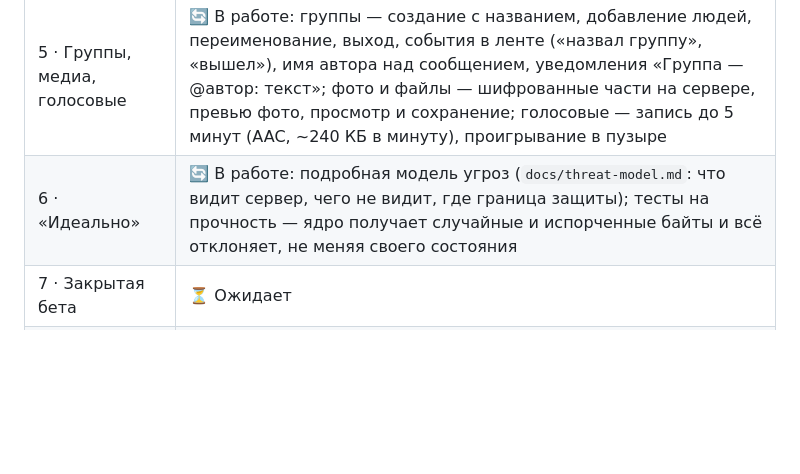
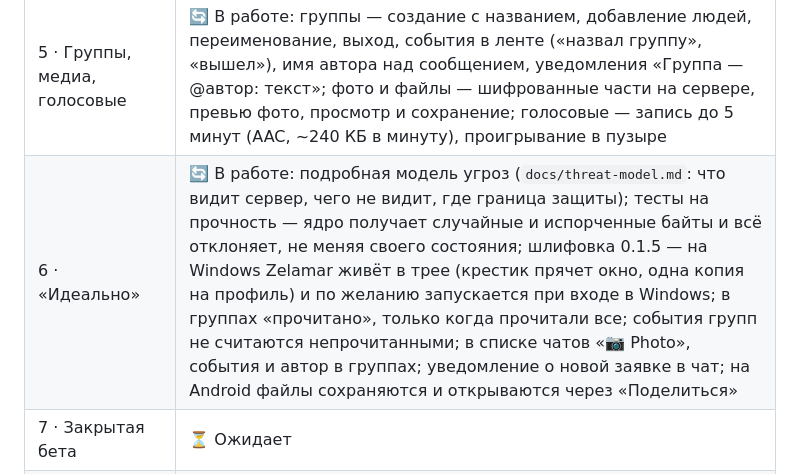
Before and after one commit to Zelamar/zelamar, a Markdown page: ROADMAP.md, the part around the change. GitHub-like rendering; blank space fills up the shorter version.

Commit message:
docs: roadmap for the 0.1.5 polish
Co-Authored-By: Claude Opus 5.5 <noreply@anthropic.com>

```diff
--- a/ROADMAP.md
+++ b/ROADMAP.md
@@ -434,7 +434,7 @@ flowchart LR
 | 3 · Сервер | 🔄 В работе: архитектура (ADR-0012); срез 1 — почтовые ящики с живой доставкой по WebSocket, реестр @username с инвайтами и proof-of-work, каталог KeyPackages; срез 2 — клиент сервиса в ядре без сетевого кода, общие тест-векторы Rust ↔ TypeScript; срез 3 — «очередь» изменений состава чата: если двое меняют чат одновременно, побеждает первый, второй применяет его и повторяет, чат не раскалывается; срез 4 — привязка и удаление устройств: «ячейки» для обмена запечатанными сообщениями по коду, список устройств аккаунта, удаление по подписи ключа аккаунта; 67 тестов сервера, 97 тестов ядра и моста; **сервер работает в интернете** (14.10.2026) |
 | 4 · Приложение: личные чаты | 🔄 В работе: имя и контакты, экраны (приветствие, имя, чаты, переписка), ключ в DPAPI/Keystore, статусы «доставлено/прочитано» и непрочитанные, запросы на переписку (принять/отклонить без следа), уведомления пока приложение запущено (Windows: трей и мигание, Android: системные), ответы, правка, удаление и реакции, коды безопасности, экран «Вы», подключение второго устройства по коду (чаты сами доходят до нового устройства), экран «Устройства» с удалением потерянного. Дальше: push при закрытом приложении (FCM) |
 | 5 · Группы, медиа, голосовые | 🔄 В работе: группы — создание с названием, добавление людей, переименование, выход, события в ленте («назвал группу», «вышел»), имя автора над сообщением, уведомления «Группа — @автор: текст»; фото и файлы — шифрованные части на сервере, превью фото, просмотр и сохранение; голосовые — запись до 5 минут (AAC, ~240 КБ в минуту), проигрывание в пузыре |
-| 6 · «Идеально» | 🔄 В работе: подробная модель угроз (`docs/threat-model.md`: что видит сервер, чего не видит, где граница защиты); тесты на прочность — ядро получает случайные и испорченные байты и всё отклоняет, не меняя своего состояния |
+| 6 · «Идеально» | 🔄 В работе: подробная модель угроз (`docs/threat-model.md`: что видит сервер, чего не видит, где граница защиты); тесты на прочность — ядро получает случайные и испорченные байты и всё отклоняет, не меняя своего состояния; шлифовка 0.1.5 — на Windows Zelamar живёт в трее (крестик прячет окно, одна копия на профиль) и по желанию запускается при входе в Windows; в группах «прочитано», только когда прочитали все; события групп не считаются непрочитанными; в списке чатов «📷 Photo», события и автор в группах; уведомление о новой заявке в чат; на Android файлы сохраняются и открываются через «Поделиться» |
 | 7 · Закрытая бета | ⏳ Ожидает |
 | 8 · Публичный запуск | ⏳ Ожидает |
 
```
